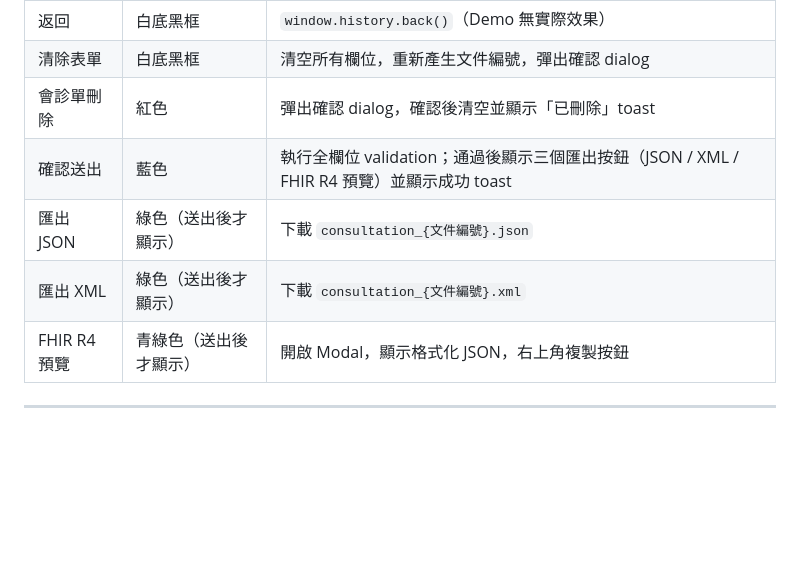
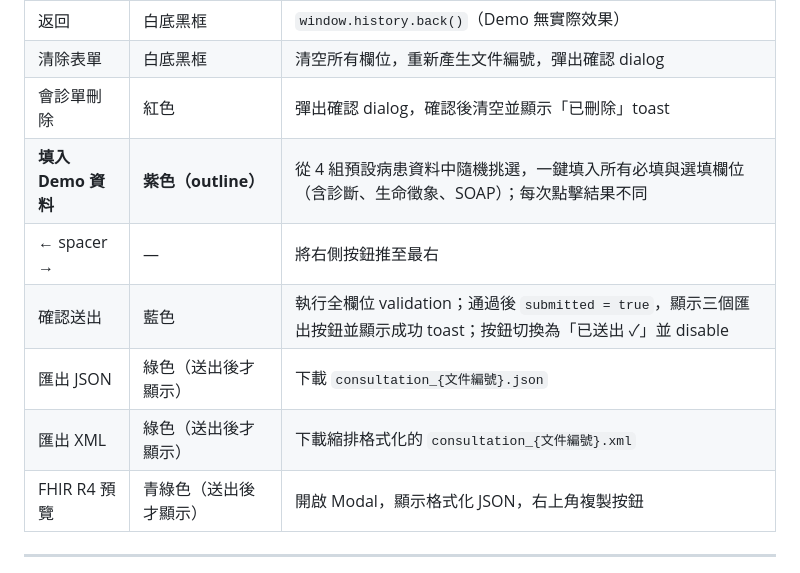
Before and after one commit to edmundleefareastone/cmuh-prototype, a Markdown page: CLAUDE.md, the part around one of its changes. GitHub-like rendering; blank space fills up the shorter version.

```diff
--- a/CLAUDE.md
+++ b/CLAUDE.md
@@ -219,9 +213,11 @@ FHIR 補充：後續建議處理對應 `ServiceRequest.extension[5]`，url: `htt
 | 返回 | 白底黑框 | `window.history.back()`（Demo 無實際效果） |
 | 清除表單 | 白底黑框 | 清空所有欄位，重新產生文件編號，彈出確認 dialog |
 | 會診單刪除 | 紅色 | 彈出確認 dialog，確認後清空並顯示「已刪除」toast |
-| 確認送出 | 藍色 | 執行全欄位 validation；通過後顯示三個匯出按鈕（JSON / XML / FHIR R4 預覽）並顯示成功 toast |
+| **填入 Demo 資料** | **紫色（outline）** | 從 4 組預設病患資料中隨機挑選，一鍵填入所有必填與選填欄位（含診斷、生命徵象、SOAP）；每次點擊結果不同 |
+| ← spacer → | — | 將右側按鈕推至最右 |
+| 確認送出 | 藍色 | 執行全欄位 validation；通過後 `submitted = true`，顯示三個匯出按鈕並顯示成功 toast；按鈕切換為「已送出 ✓」並 disable |
 | 匯出 JSON | 綠色（送出後才顯示） | 下載 `consultation_{文件編號}.json` |
-| 匯出 XML | 綠色（送出後才顯示） | 下載 `consultation_{文件編號}.xml` |
+| 匯出 XML | 綠色（送出後才顯示） | 下載縮排格式化的 `consultation_{文件編號}.xml` |
 | FHIR R4 預覽 | 青綠色（送出後才顯示） | 開啟 Modal，顯示格式化 JSON，右上角複製按鈕 |
 
 ---
```
Also changed, not shown: other parts of CLAUDE.md (+51 -26 lines).
